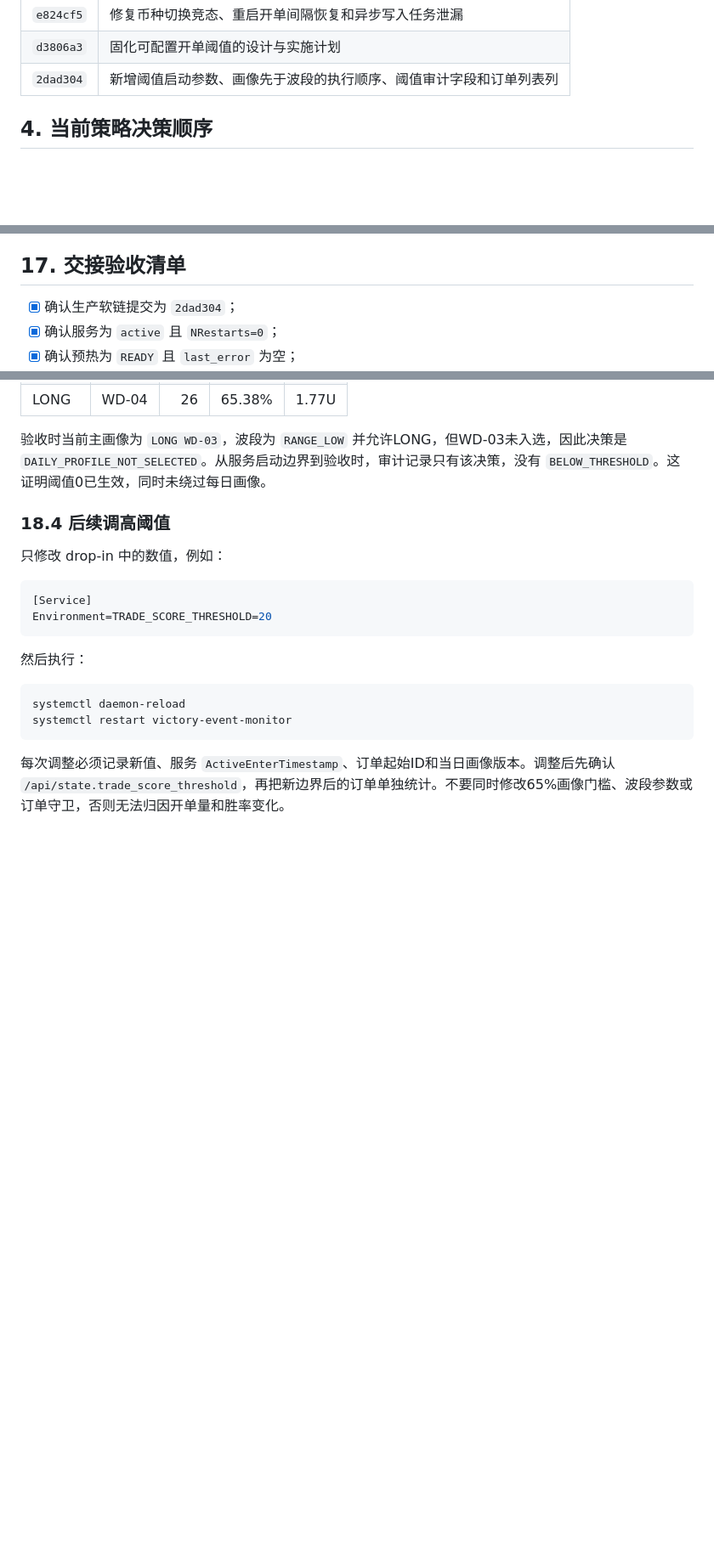
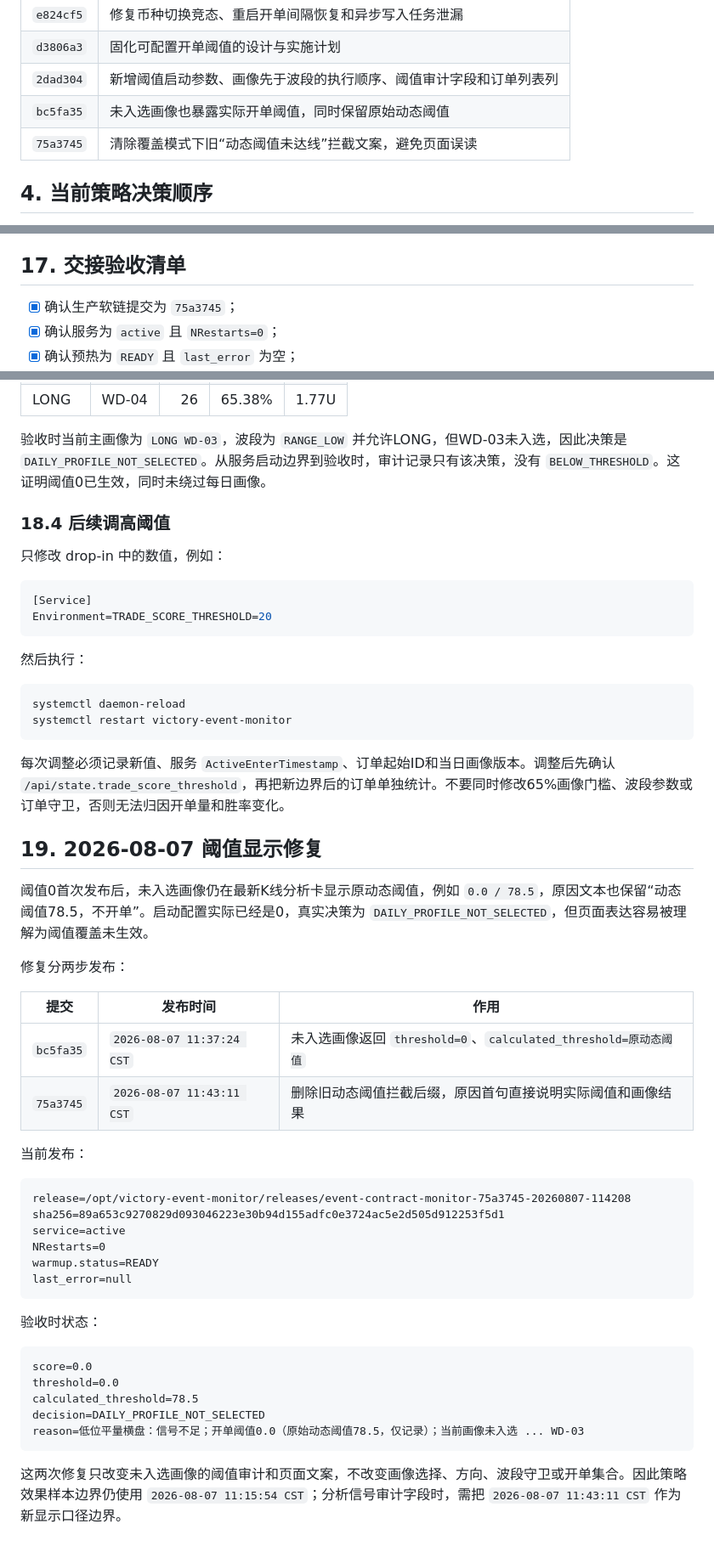
Before and after one commit to PengYong-92/minute-strategy, a Markdown page: docs/release-handoff-2026-08-06-e824cf5.md, 3 parts joined by grey strips. Shown at 85% size. GitHub-like rendering; blank space fills up the shorter version.

Commit message:
docs: record threshold display hotfix

````diff
--- a/docs/release-handoff-2026-08-06-e824cf5.md
+++ b/docs/release-handoff-2026-08-06-e824cf5.md
@@ -41,6 +41,8 @@
 | `e824cf5` | 修复币种切换竞态、重启开单间隔恢复和异步写入任务泄漏 |
 | `d3806a3` | 固化可配置开单阈值的设计与实施计划 |
 | `2dad304` | 新增阈值启动参数、画像先于波段的执行顺序、阈值审计字段和订单列表列 |
+| `bc5fa35` | 未入选画像也暴露实际开单阈值，同时保留原始动态阈值 |
+| `75a3745` | 清除覆盖模式下旧“动态阈值未达线”拦截文案，避免页面误读 |
 
 ## 4. 当前策略决策顺序
 
@@ -435,7 +437,7 @@ curl -sS -o /dev/null -w 'http=%{http_code} ssl=%{ssl_verify_result}\n' https://
 
 ## 17. 交接验收清单
 
-- [x] 确认生产软链提交为 `2dad304`；
+- [x] 确认生产软链提交为 `75a3745`；
 - [x] 确认服务为 `active` 且 `NRestarts=0`；
 - [x] 确认预热为 `READY` 且 `last_error` 为空；
 - [x] 确认并发2、间隔2分钟；
@@ -523,3 +525,37 @@ systemctl restart victory-event-monitor
 ```
 
 每次调整必须记录新值、服务 `ActiveEnterTimestamp`、订单起始ID和当日画像版本。调整后先确认 `/api/state.trade_score_threshold`，再把新边界后的订单单独统计。不要同时修改65%画像门槛、波段参数或订单守卫，否则无法归因开单量和胜率变化。
+
+## 19. 2026-08-07 阈值显示修复
+
+阈值0首次发布后，未入选画像仍在最新K线分析卡显示原动态阈值，例如 `0.0 / 78.5`，原因文本也保留“动态阈值78.5，不开单”。启动配置实际已经是0，真实决策为 `DAILY_PROFILE_NOT_SELECTED`，但页面表达容易被理解为阈值覆盖未生效。
+
+修复分两步发布：
+
+| 提交 | 发布时间 | 作用 |
+|---|---|---|
+| `bc5fa35` | `2026-08-07 11:37:24 CST` | 未入选画像返回 `threshold=0`、`calculated_threshold=原动态阈值` |
+| `75a3745` | `2026-08-07 11:43:11 CST` | 删除旧动态阈值拦截后缀，原因首句直接说明实际阈值和画像结果 |
+
+当前发布：
+
+```text
+release=/opt/victory-event-monitor/releases/event-contract-monitor-75a3745-20260807-114208
+sha256=89a653c9270829d093046223e30b94d155adfc0e3724ac5e2d505d912253f5d1
+service=active
+NRestarts=0
+warmup.status=READY
+last_error=null
+```
+
+验收时状态：
+
+```text
+score=0.0
+threshold=0.0
+calculated_threshold=78.5
+decision=DAILY_PROFILE_NOT_SELECTED
+reason=低位平量横盘：信号不足；开单阈值0.0（原始动态阈值78.5，仅记录）；当前画像未入选 ... WD-03
+```
+
+这两次修复只改变未入选画像的阈值审计和页面文案，不改变画像选择、方向、波段守卫或开单集合。因此策略效果样本边界仍使用 `2026-08-07 11:15:54 CST`；分析信号审计字段时，需把 `2026-08-07 11:43:11 CST` 作为新显示口径边界。
````
Also changed, not shown: other parts of docs/release-handoff-2026-08-06-e824cf5.md (+4 -4 lines).
